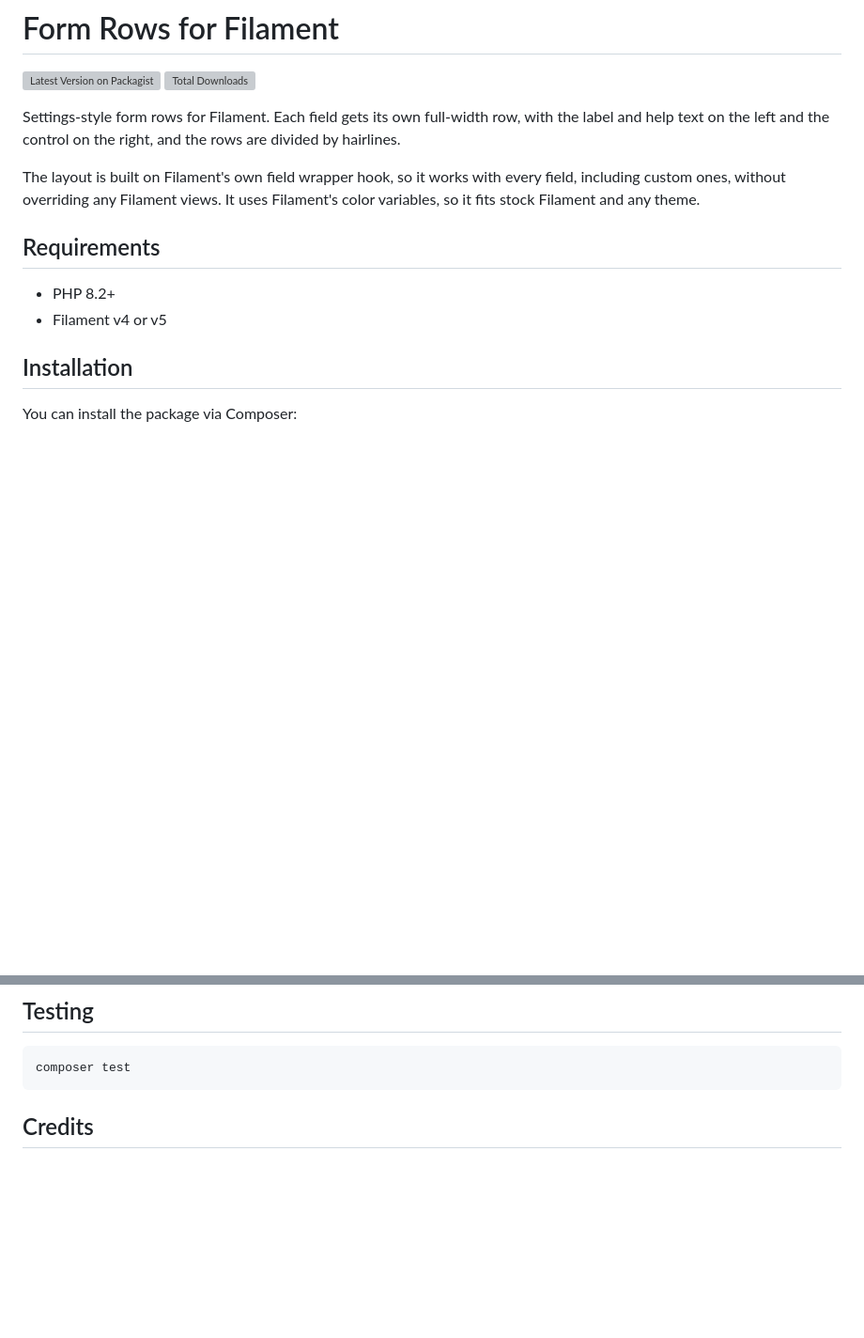
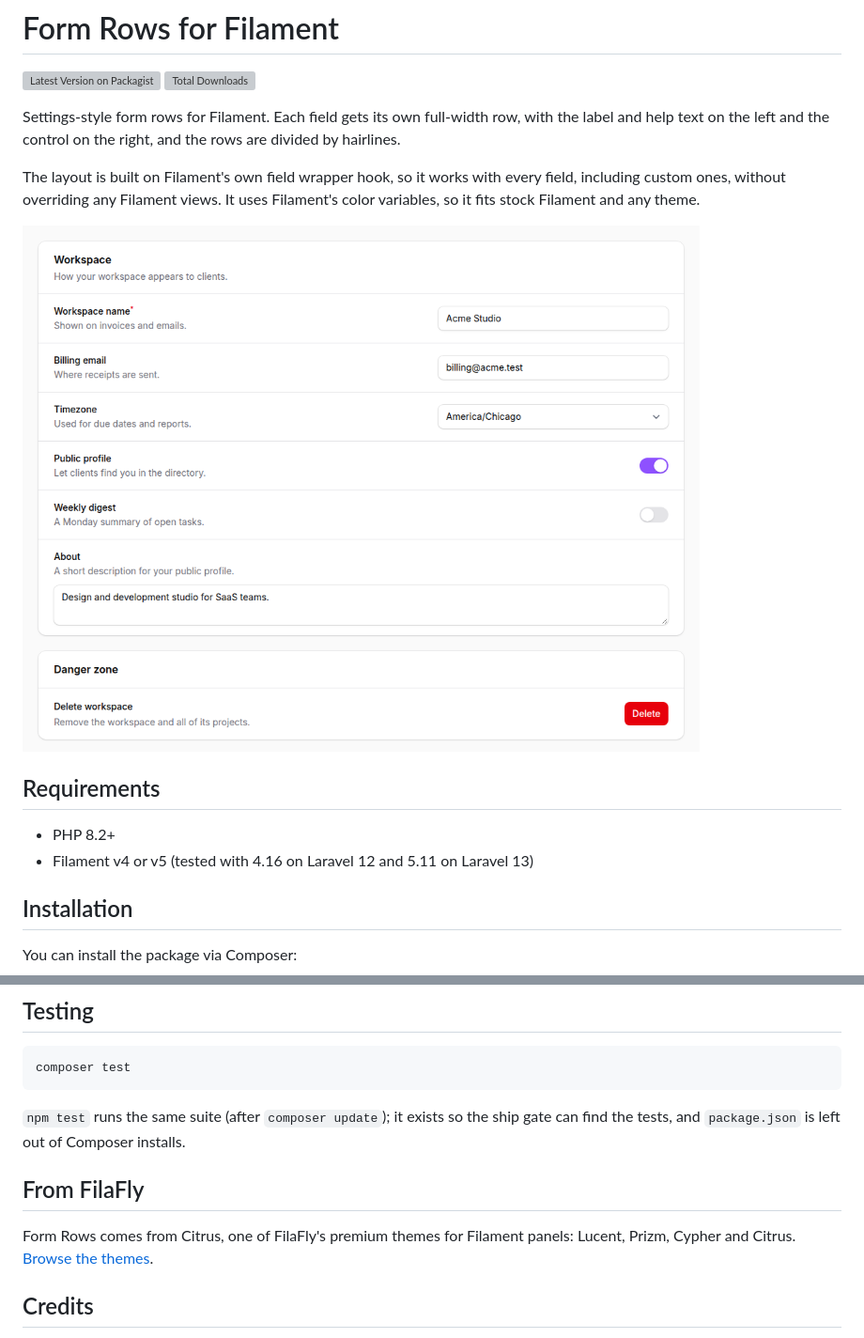
Before and after one commit to filafly/filament-form-rows, a Markdown page: README.md, 2 parts joined by grey strips. Shown at 94% size. Rendered like a GitHub page; pictures changed too: art/screenshot.png (added); blank space fills up the shorter version; grey boxes are pictures that could not be loaded.

Commit message:
Prepare v1.0.0: screenshot, From FilaFly section, changelog, gate test script (#1)
Co-authored-by: Nordlund Builder <builder@nordlundlabs.com>
Co-authored-by: Claude Opus 5.5 <noreply@anthropic.com>

````diff
--- a/README.md
+++ b/README.md
@@ -7,10 +7,12 @@ Settings-style form rows for Filament. Each field gets its own full-width row, w
 
 The layout is built on Filament's own field wrapper hook, so it works with every field, including custom ones, without overriding any Filament views. It uses Filament's color variables, so it fits stock Filament and any theme.
 
+![A settings form with Form Rows: each field's label and help text on the left, its control on the right, hairlines between rows, a stacked textarea and a danger-zone action row](https://raw.githubusercontent.com/filafly/filament-form-rows/main/art/screenshot.png)
+
 ## Requirements
 
 - PHP 8.2+
-- Filament v4 or v5
+- Filament v4 or v5 (tested with 4.16 on Laravel 12 and 5.11 on Laravel 13)
 
 ## Installation
 
@@ -140,6 +142,12 @@ The main hooks for further styling are `.fi-rows` (the section), `.fi-rows-field
 composer test
 ```
 
+`npm test` runs the same suite (after `composer update`); it exists so the ship gate can find the tests, and `package.json` is left out of Composer installs.
+
+## From FilaFly
+
+Form Rows comes from Citrus, one of FilaFly's premium themes for Filament panels: Lucent, Prizm, Cypher and Citrus. [Browse the themes](https://filafly.com/themes?utm_source=github&utm_medium=readme&utm_campaign=filament-form-rows).
+
 ## Credits
 
 - [Nolan Nordlund](https://github.com/nolanos)
````
Also changed, not shown: CHANGELOG.md (added, +12 -0 lines), 4 other files.
